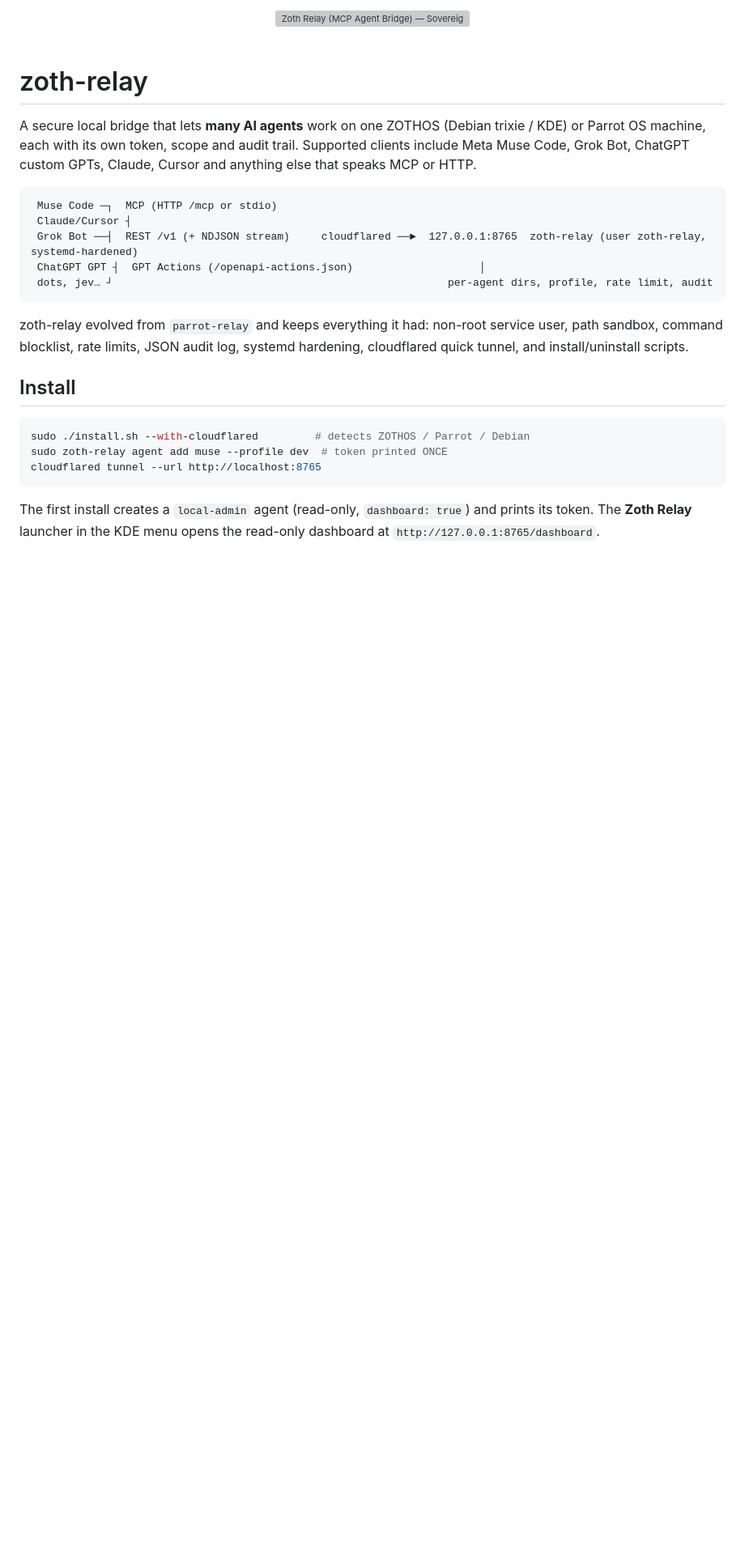
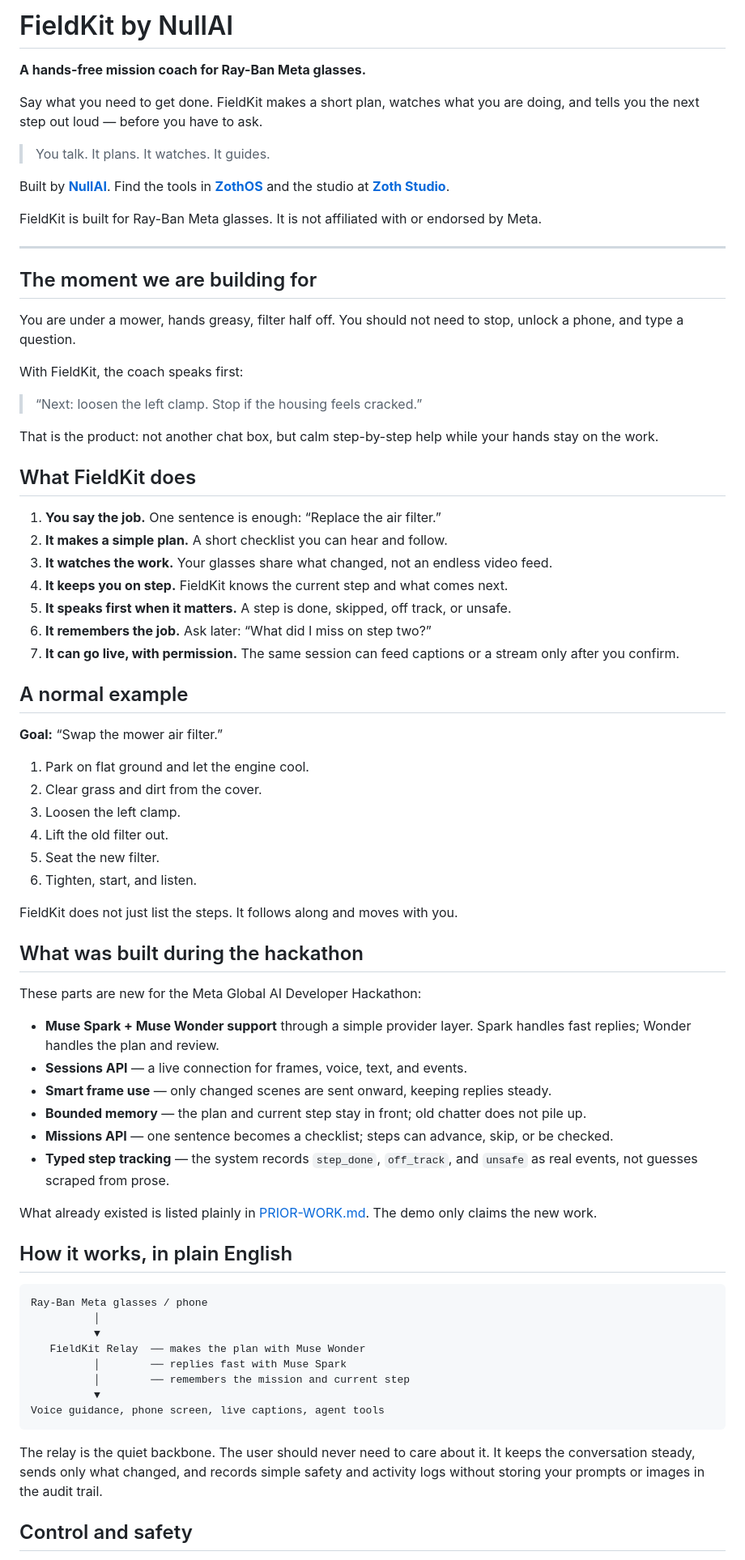
Before and after one commit to NullAITech/nullai-fieldkit, a Markdown page: README.md, the part around one of its changes. Shown at 81% size. GitHub-like rendering; blank space fills up the shorter version; grey boxes are pictures that could not be loaded.

Commit message:
docs: rebrand public story as FieldKit by NullAI for regular users

````diff
--- a/README.md
+++ b/README.md
@@ -1,28 +1,77 @@
-<div align="center">
-  <img src="assets/hero-banner.svg" alt="Zoth Relay (MCP Agent Bridge) — Sovereign Architecture Banner" width="100%" />
-</div>
+# FieldKit by NullAI
 
-<br />
+**A hands-free mission coach for Ray-Ban Meta glasses.**
 
-# zoth-relay
+Say what you need to get done. FieldKit makes a short plan, watches what you are doing, and tells you the next step out loud — before you have to ask.
 
-A secure local bridge that lets **many AI agents** work on one ZOTHOS (Debian trixie / KDE) or Parrot OS machine, each with its own token, scope and audit trail. Supported clients include Meta Muse Code, Grok Bot, ChatGPT custom GPTs, Claude, Cursor and anything else that speaks MCP or HTTP.
+> You talk. It plans. It watches. It guides.
 
-```
- Muse Code ─┐  MCP (HTTP /mcp or stdio)
- Claude/Cursor ┤
- Grok Bot ──┤  REST /v1 (+ NDJSON stream)     cloudflared ──►  127.0.0.1:8765  zoth-relay (user zoth-relay, systemd-hardened)
- ChatGPT GPT ┤  GPT Actions (/openapi-actions.json)                    │
- dots, jev… ┘                                                     per-agent dirs, profile, rate limit, audit
+Built by **[NullAI](https://nullai.tech)**. Find the tools in **[ZothOS](https://zothos.nullai.tech)** and the studio at **[Zoth Studio](https://zoth.nullai.tech)**.
+
+FieldKit is built for Ray-Ban Meta glasses. It is not affiliated with or endorsed by Meta.
+
+---
+
+## The moment we are building for
+
+You are under a mower, hands greasy, filter half off. You should not need to stop, unlock a phone, and type a question.
+
+With FieldKit, the coach speaks first:
+
+> “Next: loosen the left clamp. Stop if the housing feels cracked.”
+
+That is the product: not another chat box, but calm step-by-step help while your hands stay on the work.
+
+## What FieldKit does
+
+1. **You say the job.** One sentence is enough: “Replace the air filter.”
+2. **It makes a simple plan.** A short checklist you can hear and follow.
+3. **It watches the work.** Your glasses share what changed, not an endless video feed.
+4. **It keeps you on step.** FieldKit knows the current step and what comes next.
+5. **It speaks first when it matters.** A step is done, skipped, off track, or unsafe.
+6. **It remembers the job.** Ask later: “What did I miss on step two?”
+7. **It can go live, with permission.** The same session can feed captions or a stream only after you confirm.
+
+## A normal example
+
+**Goal:** “Swap the mower air filter.”
+
+1. Park on flat ground and let the engine cool.
+2. Clear grass and dirt from the cover.
+3. Loosen the left clamp.
+4. Lift the old filter out.
+5. Seat the new filter.
+6. Tighten, start, and listen.
+
+FieldKit does not just list the steps. It follows along and moves with you.
+
+## What was built during the hackathon
+
+These parts are new for the Meta Global AI Developer Hackathon:
+
+- **Muse Spark + Muse Wonder support** through a simple provider layer. Spark handles fast replies; Wonder handles the plan and review.
+- **Sessions API** — a live connection for frames, voice, text, and events.
+- **Smart frame use** — only changed scenes are sent onward, keeping replies steady.
+- **Bounded memory** — the plan and current step stay in front; old chatter does not pile up.
+- **Missions API** — one sentence becomes a checklist; steps can advance, skip, or be checked.
+- **Typed step tracking** — the system records `step_done`, `off_track`, and `unsafe` as real events, not guesses scraped from prose.
+
+What already existed is listed plainly in [PRIOR-WORK.md](PRIOR-WORK.md). The demo only claims the new work.
+
+## How it works, in plain English
+
+```text
+Ray-Ban Meta glasses / phone
+          │
+          ▼
+   FieldKit Relay  ── makes the plan with Muse Wonder
+          │        ── replies fast with Muse Spark
+          │        ── remembers the mission and current step
+          ▼
+Voice guidance, phone screen, live captions, agent tools
 ```
 
-zoth-relay evolved from `parrot-relay` and keeps everything it had: non-root service user, path sandbox, command blocklist, rate limits, JSON audit log, systemd hardening, cloudflared quick tunnel, and install/uninstall scripts.
+The relay is the quiet backbone. The user should never need to care about it. It keeps the conversation steady, sends only what changed, and records simple safety and activity logs without storing your prompts or images in the audit trail.
 
-## Install
-```bash
-sudo ./install.sh --with-cloudflared         # detects ZOTHOS / Parrot / Debian
-sudo zoth-relay agent add muse --profile dev  # token printed ONCE
-cloudflared tunnel --url http://localhost:8765
-```
-The first install creates a `local-admin` agent (read-only, `dashboard: true`) and prints its token. The **Zoth Relay** launcher in the KDE menu opens the read-only dashboard at `http://127.0.0.1:8765/dashboard`.
+## Control and safety
 
````
Also changed, not shown: other parts of README.md (+14 -49 lines), BRAND.md (added, +81 -0 lines), PRIOR-WORK.md (added, +36 -0 lines).
